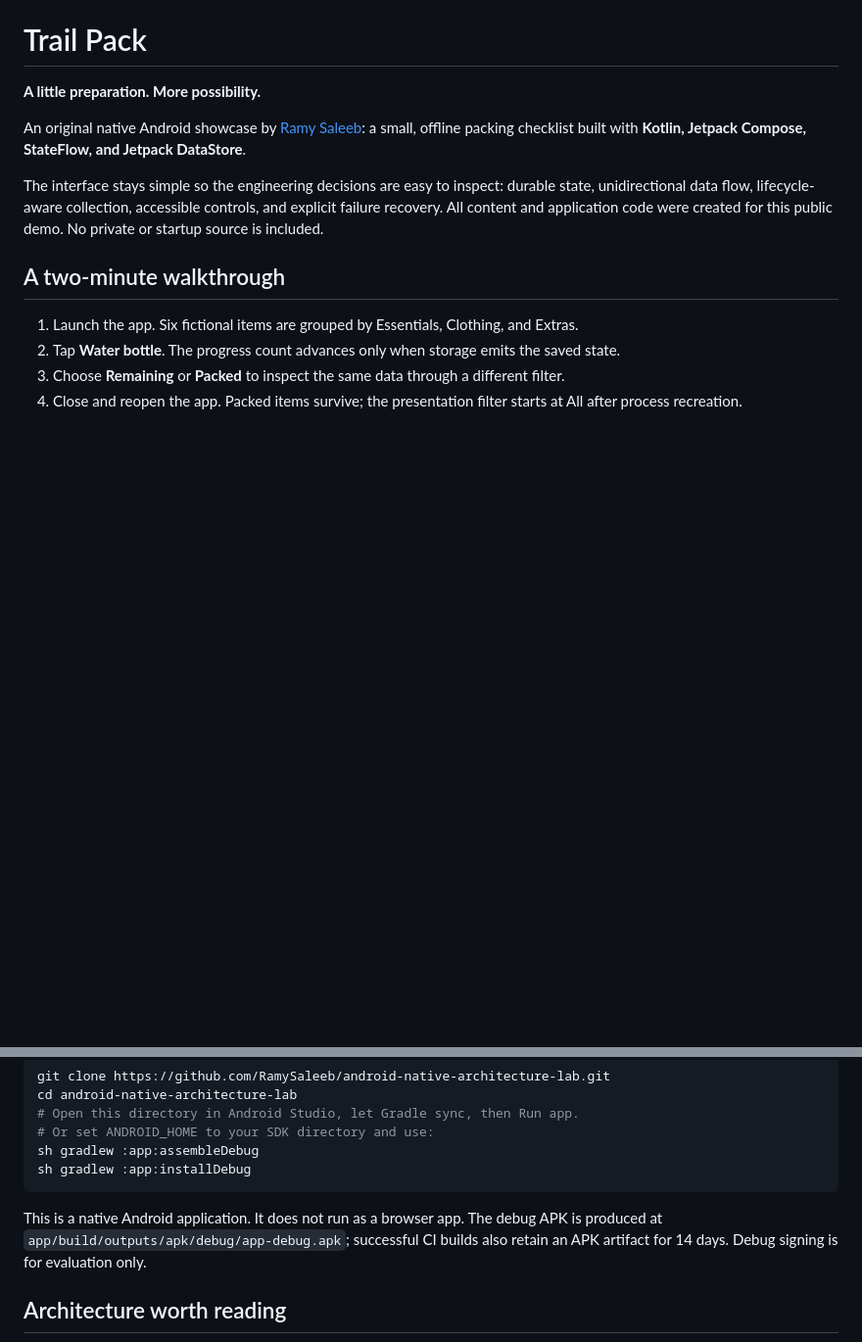
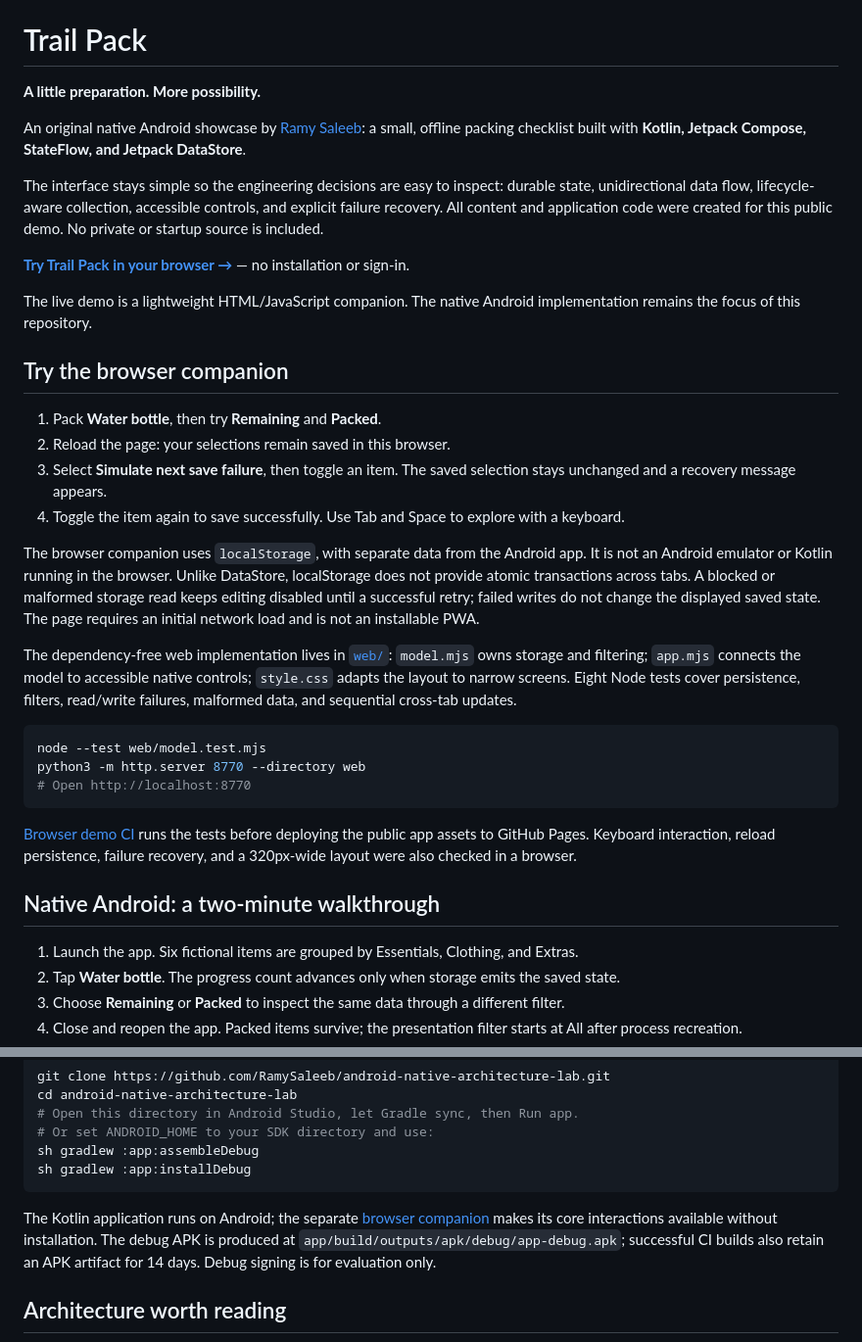
Before and after one commit to RamySaleeb/android-native-architecture-lab, a Markdown page: README.md, 2 parts joined by grey strips. Shown at 98% size. Drawn GitHub-style; blank space fills up the shorter version.

Commit message:
Link live Trail Pack demo and document browser walkthrough

````diff
--- a/README.md
+++ b/README.md
@@ -6,7 +6,30 @@ An original native Android showcase by [Ramy Saleeb](https://github.com/RamySale
 
 The interface stays simple so the engineering decisions are easy to inspect: durable state, unidirectional data flow, lifecycle-aware collection, accessible controls, and explicit failure recovery. All content and application code were created for this public demo. No private or startup source is included.
 
-## A two-minute walkthrough
+**[Try Trail Pack in your browser →](https://ramysaleeb.github.io/android-native-architecture-lab/)** — no installation or sign-in.
+
+The live demo is a lightweight HTML/JavaScript companion. The native Android implementation remains the focus of this repository.
+
+## Try the browser companion
+
+1. Pack **Water bottle**, then try **Remaining** and **Packed**.
+2. Reload the page: your selections remain saved in this browser.
+3. Select **Simulate next save failure**, then toggle an item. The saved selection stays unchanged and a recovery message appears.
+4. Toggle the item again to save successfully. Use Tab and Space to explore with a keyboard.
+
+The browser companion uses `localStorage`, with separate data from the Android app. It is not an Android emulator or Kotlin running in the browser. Unlike DataStore, localStorage does not provide atomic transactions across tabs. A blocked or malformed storage read keeps editing disabled until a successful retry; failed writes do not change the displayed saved state. The page requires an initial network load and is not an installable PWA.
+
+The dependency-free web implementation lives in [`web/`](web/): `model.mjs` owns storage and filtering; `app.mjs` connects the model to accessible native controls; `style.css` adapts the layout to narrow screens. Eight Node tests cover persistence, filters, read/write failures, malformed data, and sequential cross-tab updates.
+
+```sh
+node --test web/model.test.mjs
+python3 -m http.server 8770 --directory web
+# Open http://localhost:8770
+```
+
+[Browser demo CI](https://github.com/RamySaleeb/android-native-architecture-lab/actions/workflows/pages.yml) runs the tests before deploying the public app assets to GitHub Pages. Keyboard interaction, reload persistence, failure recovery, and a 320px-wide layout were also checked in a browser.
+
+## Native Android: a two-minute walkthrough
 
 1. Launch the app. Six fictional items are grouped by Essentials, Clothing, and Extras.
 2. Tap **Water bottle**. The progress count advances only when storage emits the saved state.
@@ -31,7 +54,7 @@ sh gradlew :app:assembleDebug
 sh gradlew :app:installDebug
 ```
 
-This is a native Android application. It does not run as a browser app. The debug APK is produced at `app/build/outputs/apk/debug/app-debug.apk`; successful CI builds also retain an APK artifact for 14 days. Debug signing is for evaluation only.
+The Kotlin application runs on Android; the separate [browser companion](https://ramysaleeb.github.io/android-native-architecture-lab/) makes its core interactions available without installation. The debug APK is produced at `app/build/outputs/apk/debug/app-debug.apk`; successful CI builds also retain an APK artifact for 14 days. Debug signing is for evaluation only.
 
 ## Architecture worth reading
 
````
